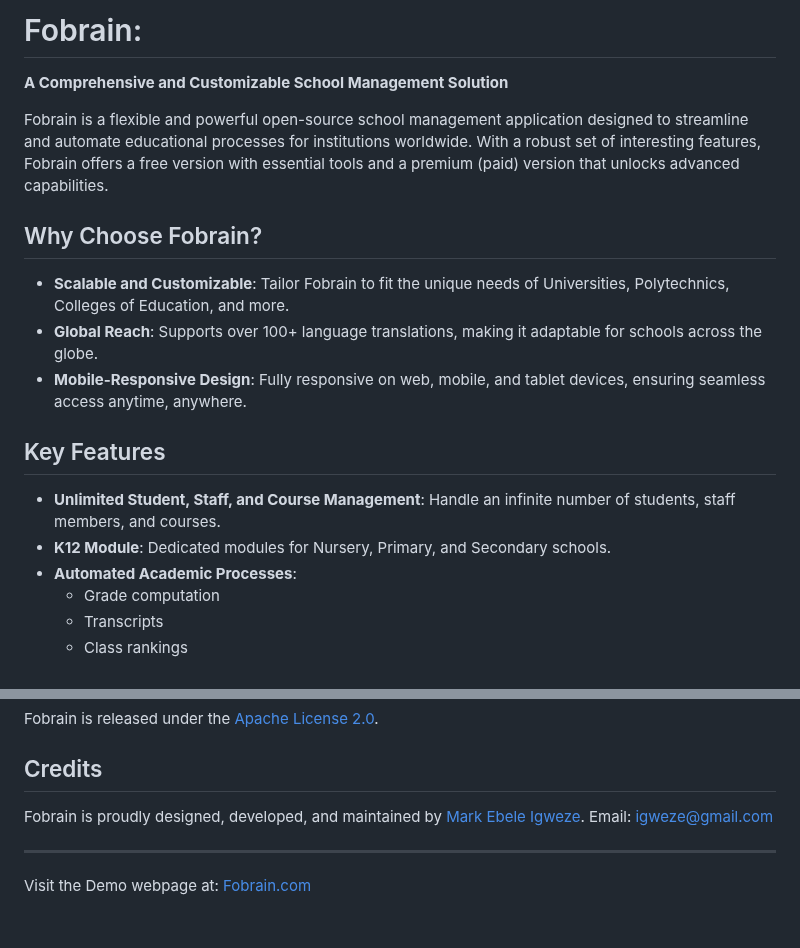
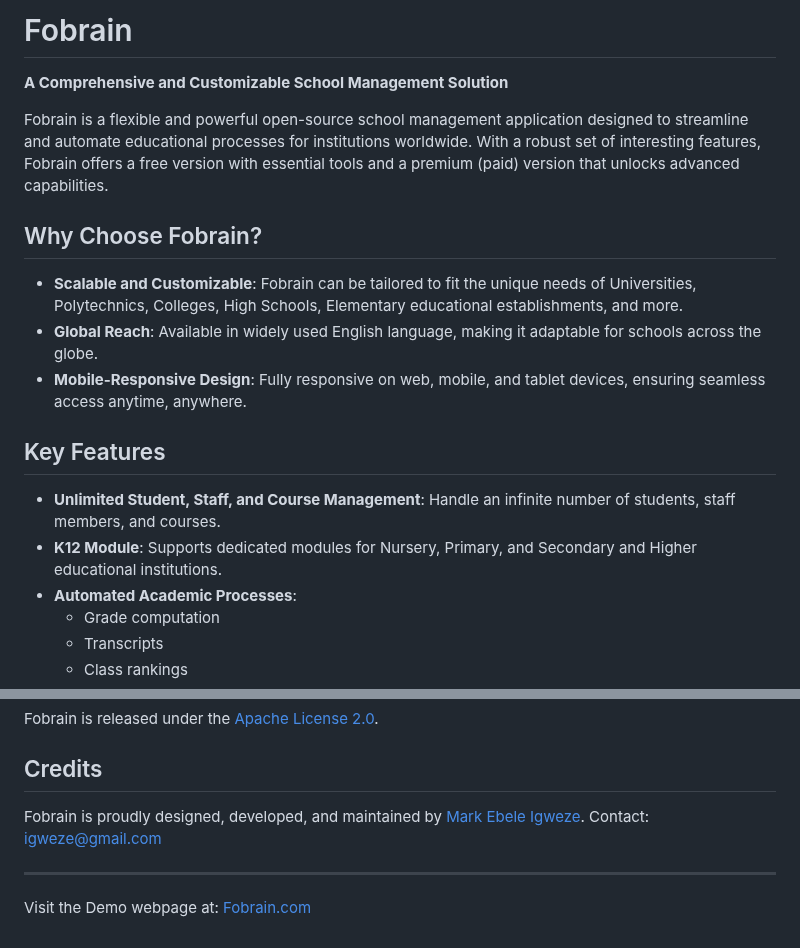
Before and after one commit to obinnadyke/fobrain, a Markdown page: README.md, 2 parts joined by grey strips. GitHub-like rendering.

```diff
--- a/README.md
+++ b/README.md
@@ -1,4 +1,4 @@
-# Fobrain:
+# Fobrain
 
 **A Comprehensive and Customizable School Management Solution**
 
@@ -6,14 +6,14 @@ Fobrain is a flexible and powerful open-source school management application des
 
 ## Why Choose Fobrain?
 
-- **Scalable and Customizable**: Tailor Fobrain to fit the unique needs of Universities, Polytechnics, Colleges of Education, and more.
-- **Global Reach**: Supports over 100+ language translations, making it adaptable for schools across the globe.
+- **Scalable and Customizable**: Fobrain can be tailored to fit the unique needs of Universities, Polytechnics, Colleges, High Schools, Elementary educational establishments, and more.
+- **Global Reach**: Available in widely used English language, making it adaptable for schools across the globe.
 - **Mobile-Responsive Design**: Fully responsive on web, mobile, and tablet devices, ensuring seamless access anytime, anywhere.
 
 ## Key Features
 
 - **Unlimited Student, Staff, and Course Management**: Handle an infinite number of students, staff members, and courses.
-- **K12 Module**: Dedicated modules for Nursery, Primary, and Secondary schools.
+- **K12 Module**: Supports dedicated modules for Nursery, Primary, and Secondary and Higher educational institutions.
 - **Automated Academic Processes**:
   - Grade computation
   - Transcripts
@@ -81,7 +81,7 @@ Fobrain is released under the [Apache License 2.0](LICENSE).
 
 ## Credits
 
-Fobrain is proudly designed, developed, and maintained by [Mark Ebele Igweze](https://github.com/igweze/wizgrade). Email: igweze@gmail.com
+Fobrain is proudly designed, developed, and maintained by [Mark Ebele Igweze](https://github.com/igweze/wizgrade). Contact: igweze@gmail.com
 
 
 ---
```
